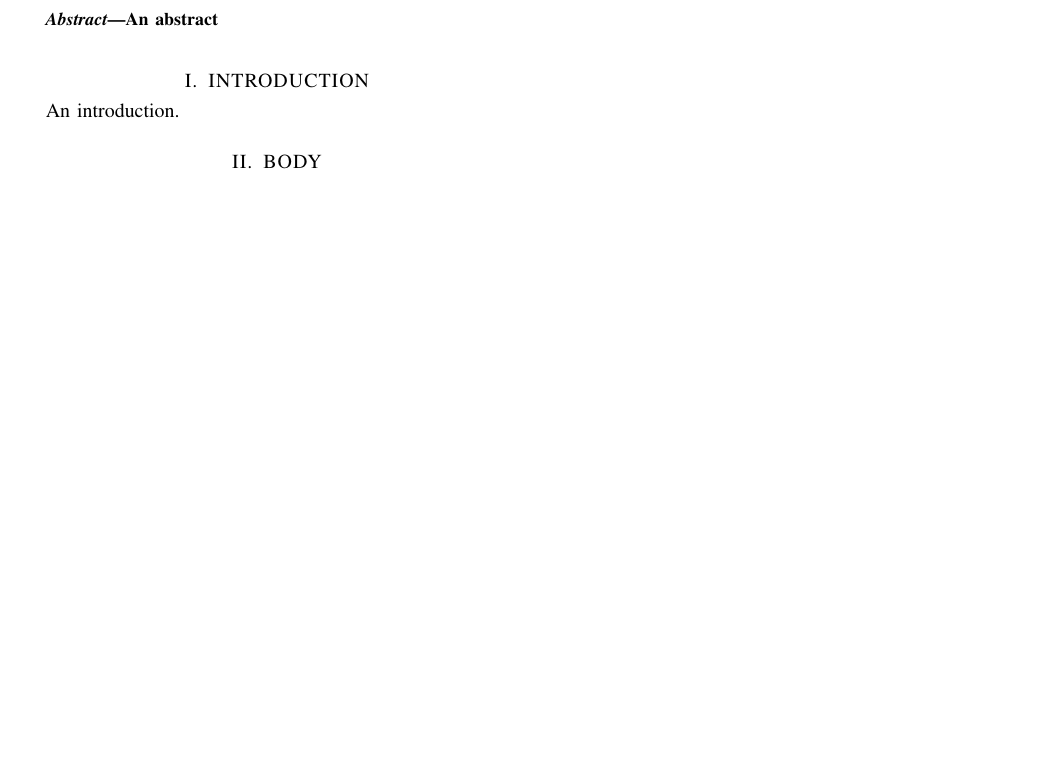
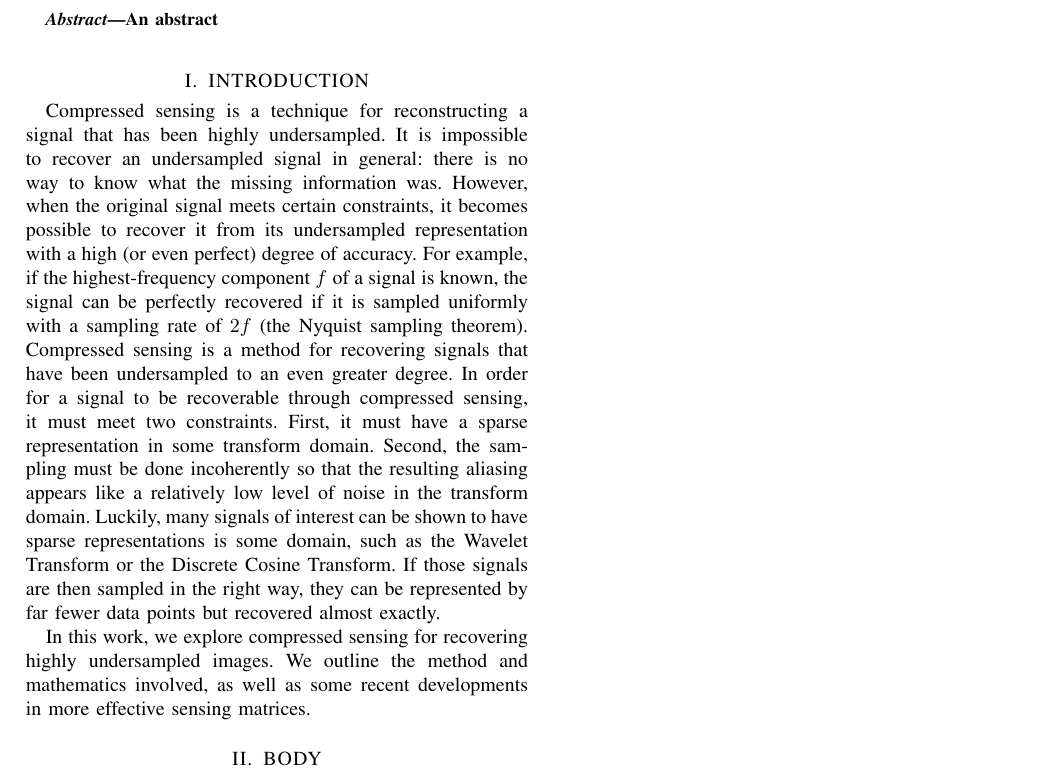
Before and after one commit to mckib2/ecen671-final-project, a LaTeX paper (report/project.tex): part of the page, cut so that both start at the same text, the shorter picture padded with empty space. Compiled offline with pdfLaTeX.

Commit message:
First stab at introduction

```diff
--- a/report/project.tex
+++ b/report/project.tex
@@ -18,7 +18,27 @@ An abstract
 %%%%%%%%%%%%%%%%%%%%%%%%%%%%%%%%%%%%%%%%%%%%%%%%%%%%%%%%%%%%%%%%%%%%%%%%%%%%%%%%
 \section{INTRODUCTION}
 
-An introduction.
+Compressed sensing is a technique for reconstructing a signal that has been
+highly undersampled. It is impossible to recover an undersampled signal in
+general: there is no way to know what the missing information was. However, when
+the original signal meets certain constraints, it becomes possible to recover it
+from its undersampled representation with a high (or even perfect) degree of
+accuracy. For example, if the highest-frequency component $f$ of a signal is
+known, the signal can be perfectly recovered if it is sampled uniformly with a
+sampling rate of $2f$ (the Nyquist sampling theorem). Compressed sensing is a
+method for recovering signals that have been undersampled to an even greater
+degree. In order for a signal to be recoverable through compressed sensing, it
+must meet two constraints. First, it must have a sparse representation in some
+transform domain. Second, the sampling must be done incoherently so that the
+resulting aliasing appears like a relatively low level of noise in the transform
+domain. Luckily, many signals of interest can be shown to have sparse
+representations is some domain, such as the Wavelet Transform or the Discrete
+Cosine Transform. If those signals are then sampled in the right way, they can
+be represented by far fewer data points but recovered almost exactly.
+
+In this work, we explore compressed sensing for recovering highly undersampled
+images. We outline the method and mathematics involved, as well as some recent
+developments in more effective sensing matrices.
 
 %%%%%%%%%%%%%%%%%%%%%%%%%%%%%%%%%%%%%%%%%%%%%%%%%%%%%%%%%%%%%%%%%%%%%%%%%%%%%%%%
 \section{BODY}
```
